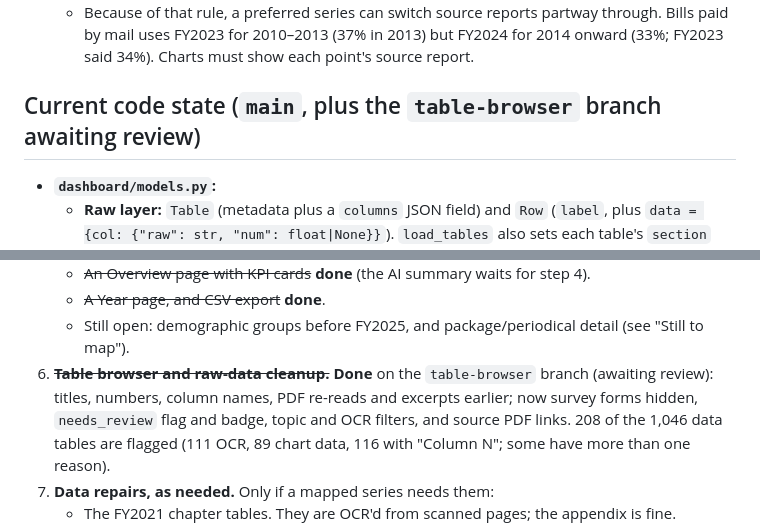
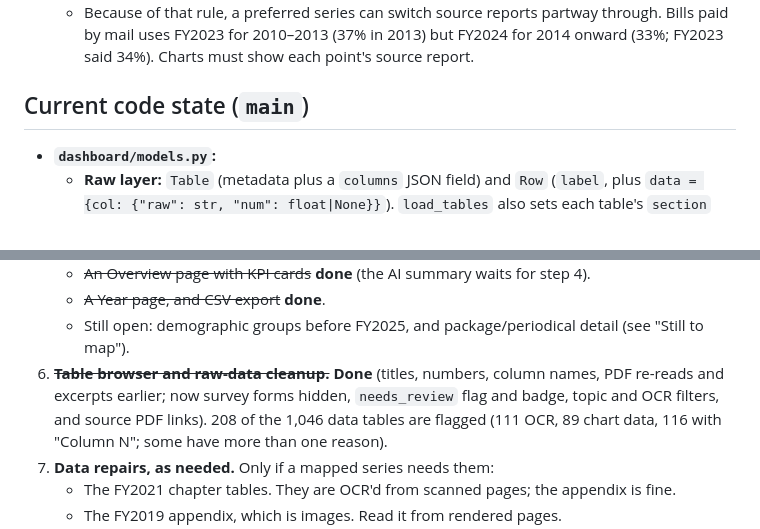
Before and after one commit to jarthurj/challengex, a Markdown page: CLAUDE.md, 2 parts joined by grey strips. Drawn GitHub-style.

Commit message:
CLAUDE.md: table-browser merged into main
Co-Authored-By: Claude Opus 5.5 <noreply@anthropic.com>

```diff
--- a/CLAUDE.md
+++ b/CLAUDE.md
@@ -332,7 +332,7 @@ analyst should be able to:
     paid by mail uses FY2023 for 2010–2013 (37% in 2013) but FY2024 for 2014 onward (33%;
     FY2023 said 34%). Charts must show each point's source report.
 
-## Current code state (`main`, plus the `table-browser` branch awaiting review)
+## Current code state (`main`)
 - **`dashboard/models.py`:**
   - **Raw layer:** `Table` (metadata plus a `columns` JSON field) and `Row` (`label`, plus
     `data = {col: {"raw": str, "num": float|None}}`). `load_tables` also sets each table's
@@ -549,9 +549,9 @@ demoable dashboard. Write tests with each step.
    - ~~A Year page, and CSV export~~ **done**.
    - Still open: demographic groups before FY2025, and package/periodical detail (see
      "Still to map").
-6. ~~**Table browser and raw-data cleanup.**~~ **Done** on the `table-browser` branch (awaiting
-   review): titles, numbers, column names, PDF re-reads and excerpts earlier; now survey forms
-   hidden, `needs_review` flag and badge, topic and OCR filters, and source PDF links. 208 of
+6. ~~**Table browser and raw-data cleanup.**~~ **Done**
+   (titles, numbers, column names, PDF re-reads and excerpts earlier; now survey forms
+   hidden, `needs_review` flag and badge, topic and OCR filters, and source PDF links). 208 of
    the 1,046 data tables are flagged (111 OCR, 89 chart data, 116 with "Column N"; some have
    more than one reason).
 7. **Data repairs, as needed.** Only if a mapped series needs them:
```
